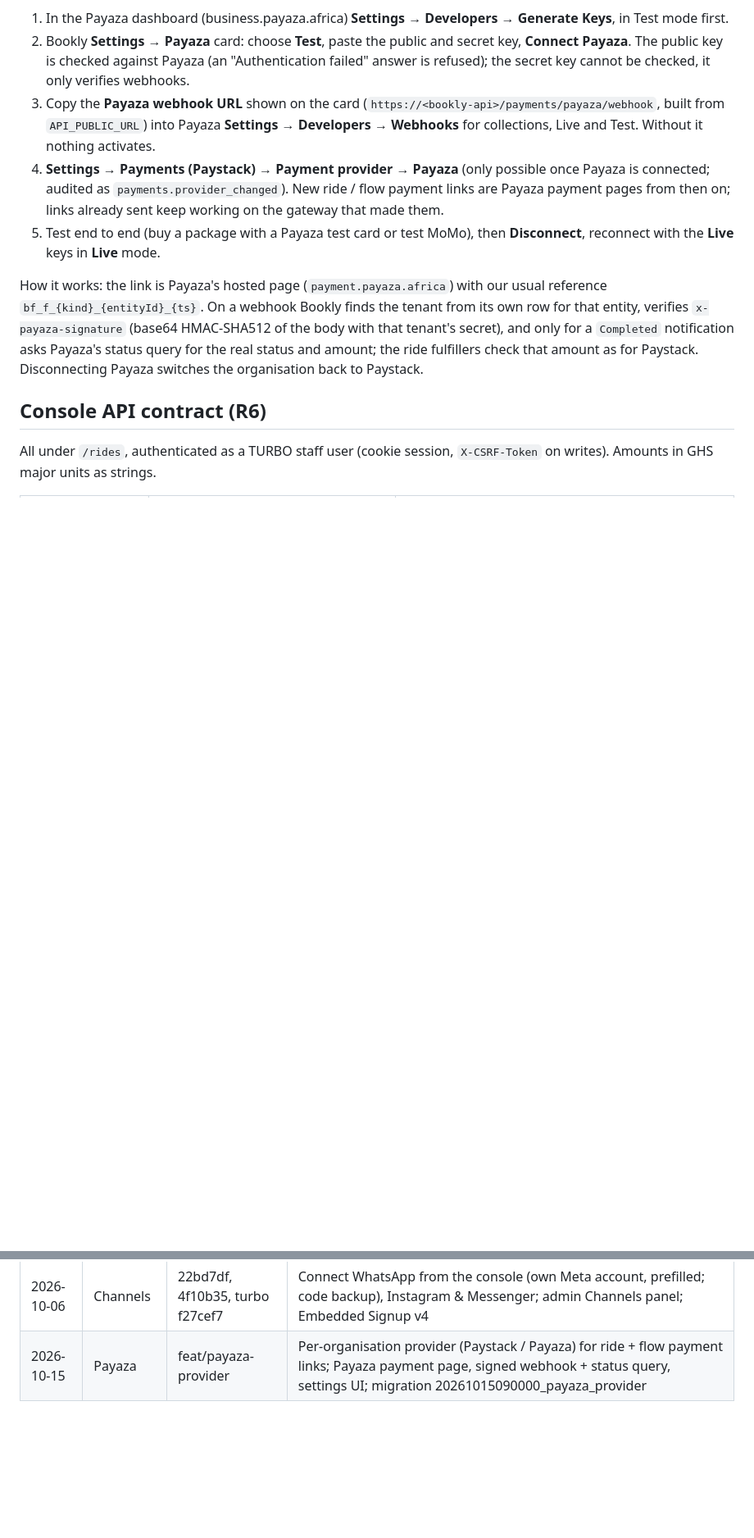
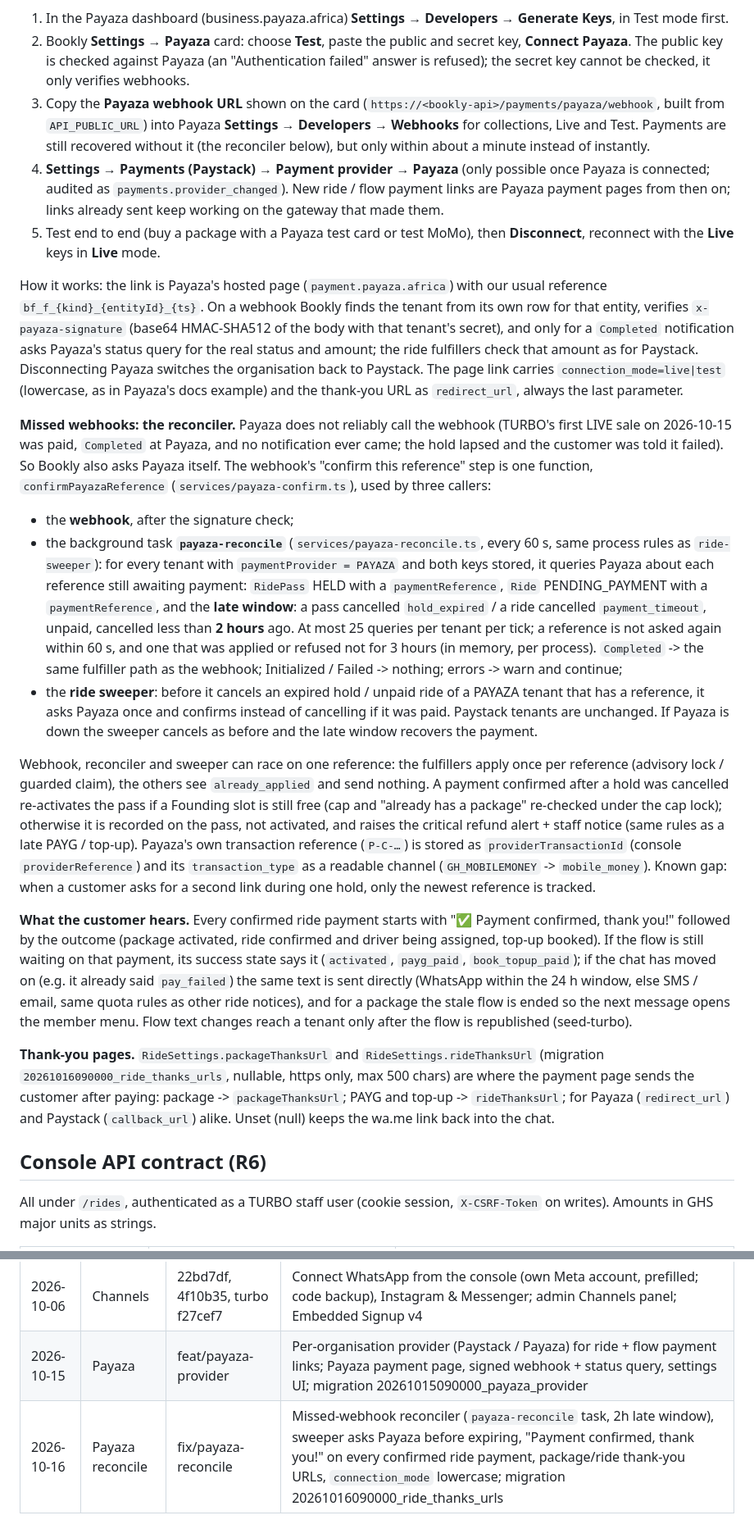
Before and after one commit to BlAcQW/Automation, a Markdown page: docs/TURBO-BUILD.md, 2 parts joined by grey strips. Shown at 82% size. GitHub-like rendering; blank space fills up the shorter version.

Commit message:
docs: Payaza reconciler, payment-confirmed message and thank-you URLs
Co-Authored-By: Claude Opus 5.5 <noreply@anthropic.com>

```diff
--- a/docs/TURBO-BUILD.md
+++ b/docs/TURBO-BUILD.md
@@ -158,7 +158,8 @@ Setup for a tenant (the owner, in Bookly **Settings**):
 3. Copy the **Payaza webhook URL** shown on the card
    (`https://<bookly-api>/payments/payaza/webhook`, built from `API_PUBLIC_URL`)
    into Payaza **Settings → Developers → Webhooks** for collections, Live and
-   Test. Without it nothing activates.
+   Test. Payments are still recovered without it (the reconciler below), but
+   only within about a minute instead of instantly.
 4. **Settings → Payments (Paystack) → Payment provider → Payaza** (only
    possible once Payaza is connected; audited as `payments.provider_changed`).
    New ride / flow payment links are Payaza payment pages from then on; links
@@ -172,7 +173,62 @@ the tenant from its own row for that entity, verifies `x-payaza-signature`
 (base64 HMAC-SHA512 of the body with that tenant's secret), and only for a
 `Completed` notification asks Payaza's status query for the real status and
 amount; the ride fulfillers check that amount as for Paystack. Disconnecting
-Payaza switches the organisation back to Paystack.
+Payaza switches the organisation back to Paystack. The page link carries
+`connection_mode=live|test` (lowercase, as in Payaza's docs example) and the
+thank-you URL as `redirect_url`, always the last parameter.
+
+**Missed webhooks: the reconciler.** Payaza does not reliably call the webhook
+(TURBO's first LIVE sale on 2026-10-15 was paid, `Completed` at Payaza, and no
+notification ever came; the hold lapsed and the customer was told it failed).
+So Bookly also asks Payaza itself. The webhook's "confirm this reference" step
+is one function, `confirmPayazaReference` (`services/payaza-confirm.ts`), used
+by three callers:
+
+- the **webhook**, after the signature check;
+- the background task **`payaza-reconcile`** (`services/payaza-reconcile.ts`,
+  every 60 s, same process rules as `ride-sweeper`): for every tenant with
+  `paymentProvider = PAYAZA` and both keys stored, it queries Payaza about each
+  reference still awaiting payment: `RidePass` HELD with a `paymentReference`,
+  `Ride` PENDING_PAYMENT with a `paymentReference`, and the **late window**:
+  a pass cancelled `hold_expired` / a ride cancelled `payment_timeout`, unpaid,
+  cancelled less than **2 hours** ago. At most 25 queries per tenant per tick;
+  a reference is not asked again within 60 s, and one that was applied or
+  refused not for 3 hours (in memory, per process). `Completed` -> the same
+  fulfiller path as the webhook; Initialized / Failed -> nothing; errors ->
+  warn and continue;
+- the **ride sweeper**: before it cancels an expired hold / unpaid ride of a
+  PAYAZA tenant that has a reference, it asks Payaza once and confirms instead
+  of cancelling if it was paid. Paystack tenants are unchanged. If Payaza is
+  down the sweeper cancels as before and the late window recovers the payment.
+
+Webhook, reconciler and sweeper can race on one reference: the fulfillers
+apply once per reference (advisory lock / guarded claim), the others see
+`already_applied` and send nothing. A payment confirmed after a hold was
+cancelled re-activates the pass if a Founding slot is still free (cap and
+"already has a package" re-checked under the cap lock); otherwise it is
+recorded on the pass, not activated, and raises the critical refund alert +
+staff notice (same rules as a late PAYG / top-up). Payaza's own transaction
+reference (`P-C-…`) is stored as `providerTransactionId` (console
+`providerReference`) and its `transaction_type` as a readable channel
+(`GH_MOBILEMONEY` -> `mobile_money`). Known gap: when a customer asks for a
+second link during one hold, only the newest reference is tracked.
+
+**What the customer hears.** Every confirmed ride payment starts with
+"✅ Payment confirmed, thank you!" followed by the outcome (package activated,
+ride confirmed and driver being assigned, top-up booked). If the flow is still
+waiting on that payment, its success state says it (`activated`, `payg_paid`,
+`book_topup_paid`); if the chat has moved on (e.g. it already said `pay_failed`)
+the same text is sent directly (WhatsApp within the 24 h window, else SMS /
+email, same quota rules as other ride notices), and for a package the stale
+flow is ended so the next message opens the member menu. Flow text changes
+reach a tenant only after the flow is republished (seed-turbo).
+
+**Thank-you pages.** `RideSettings.packageThanksUrl` and
+`RideSettings.rideThanksUrl` (migration `20261016090000_ride_thanks_urls`,
+nullable, https only, max 500 chars) are where the payment page sends the
+customer after paying: package -> `packageThanksUrl`; PAYG and top-up ->
+`rideThanksUrl`; for Payaza (`redirect_url`) and Paystack (`callback_url`)
+alike. Unset (null) keeps the wa.me link back into the chat.
 
 ## Console API contract (R6)
 
@@ -225,3 +281,4 @@ switched off; the same account and balance carry into the app later.
 | 2026-10-14 | Fares & credit | feat/turbo-fare-credit | Fare reference point, distance bands with flat over fare, package = GHS credit (deducted at completion), ride_topup + GHS 2 waiver, destination-first flow, GHS copy; migration 20261014090000_rides_credit_pricing |
 | 2026-10-06 | Channels | 22bd7df, 4f10b35, turbo f27cef7 | Connect WhatsApp from the console (own Meta account, prefilled; code backup), Instagram & Messenger; admin Channels panel; Embedded Signup v4 |
 | 2026-10-15 | Payaza | feat/payaza-provider | Per-organisation provider (Paystack / Payaza) for ride + flow payment links; Payaza payment page, signed webhook + status query, settings UI; migration 20261015090000_payaza_provider |
+| 2026-10-16 | Payaza reconcile | fix/payaza-reconcile | Missed-webhook reconciler (`payaza-reconcile` task, 2h late window), sweeper asks Payaza before expiring, "Payment confirmed, thank you!" on every confirmed ride payment, package/ride thank-you URLs, `connection_mode` lowercase; migration 20261016090000_ride_thanks_urls |
```
Also changed, not shown: other parts of docs/TURBO-BUILD.md (+4 -4 lines).
